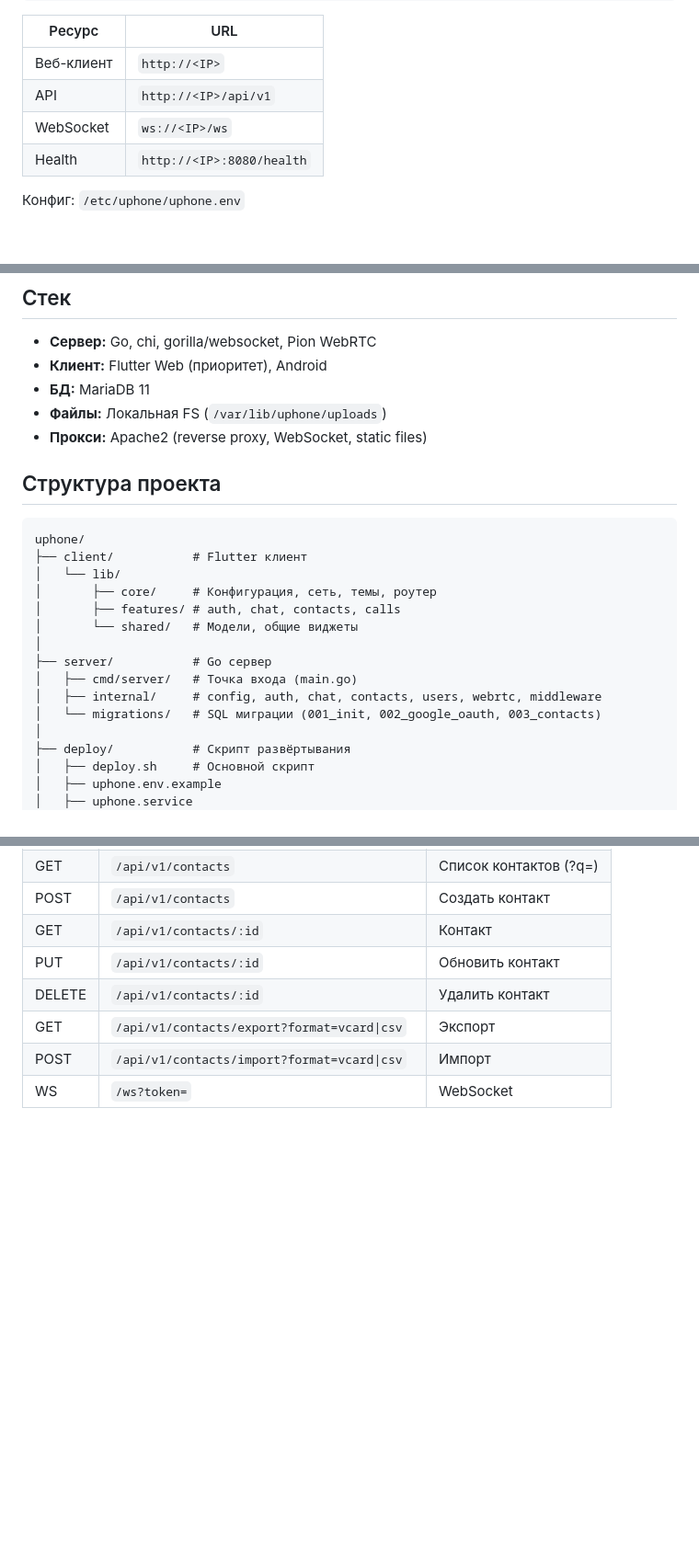
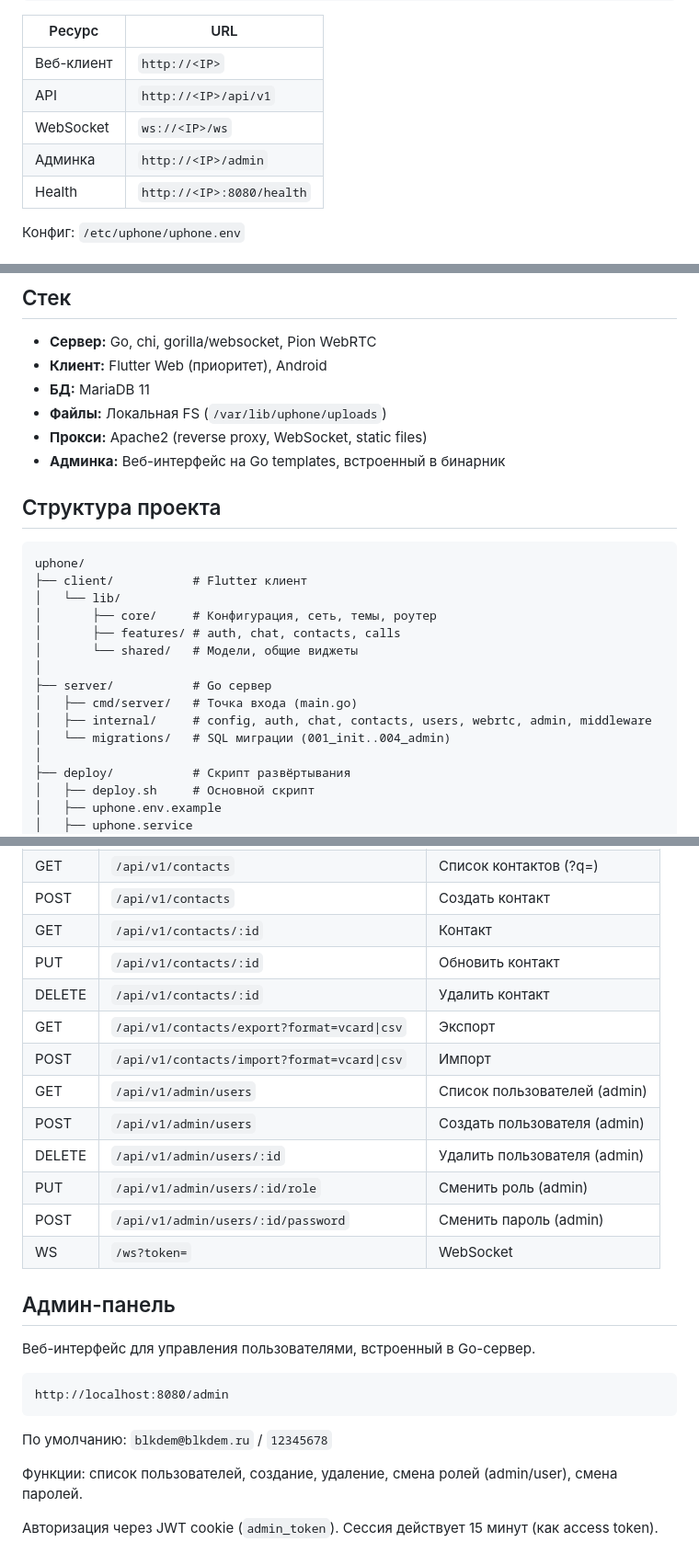
Before and after one commit to BlkDem/uphone, a Markdown page: README.md, 3 parts joined by grey strips. Shown at 92% size. Rendered like a GitHub page; blank space fills up the shorter version.

Commit message:
docs: add admin panel to README

````diff
--- a/README.md
+++ b/README.md
@@ -67,6 +67,7 @@ journalctl -u uphone -f
 | Веб-клиент | `http://<IP>` |
 | API | `http://<IP>/api/v1` |
 | WebSocket | `ws://<IP>/ws` |
+| Админка | `http://<IP>/admin` |
 | Health | `http://<IP>:8080/health` |
 
 Конфиг: `/etc/uphone/uphone.env`
@@ -85,6 +86,7 @@ sudo bash deploy/deploy.sh
 - **БД:** MariaDB 11
 - **Файлы:** Локальная FS (`/var/lib/uphone/uploads`)
 - **Прокси:** Apache2 (reverse proxy, WebSocket, static files)
+- **Админка:** Веб-интерфейс на Go templates, встроенный в бинарник
 
 ## Структура проекта
 
@@ -98,8 +100,8 @@ uphone/
 │
 ├── server/           # Go сервер
 │   ├── cmd/server/   # Точка входа (main.go)
-│   ├── internal/     # config, auth, chat, contacts, users, webrtc, middleware
-│   └── migrations/   # SQL миграции (001_init, 002_google_oauth, 003_contacts)
+│   ├── internal/     # config, auth, chat, contacts, users, webrtc, admin, middleware
+│   └── migrations/   # SQL миграции (001_init..004_admin)
 │
 ├── deploy/           # Скрипт развёртывания
 │   ├── deploy.sh     # Основной скрипт
@@ -146,4 +148,23 @@ uphone/
 | DELETE | `/api/v1/contacts/:id` | Удалить контакт |
 | GET | `/api/v1/contacts/export?format=vcard\|csv` | Экспорт |
 | POST | `/api/v1/contacts/import?format=vcard\|csv` | Импорт |
+| GET | `/api/v1/admin/users` | Список пользователей (admin) |
+| POST | `/api/v1/admin/users` | Создать пользователя (admin) |
+| DELETE | `/api/v1/admin/users/:id` | Удалить пользователя (admin) |
+| PUT | `/api/v1/admin/users/:id/role` | Сменить роль (admin) |
+| POST | `/api/v1/admin/users/:id/password` | Сменить пароль (admin) |
 | WS | `/ws?token=` | WebSocket |
+
+## Админ-панель
+
+Веб-интерфейс для управления пользователями, встроенный в Go-сервер.
+
+```
+http://localhost:8080/admin
+```
+
+По умолчанию: `blkdem@blkdem.ru` / `12345678`
+
+Функции: список пользователей, создание, удаление, смена ролей (admin/user), смена паролей.
+
+Авторизация через JWT cookie (`admin_token`). Сессия действует 15 минут (как access token).
````
